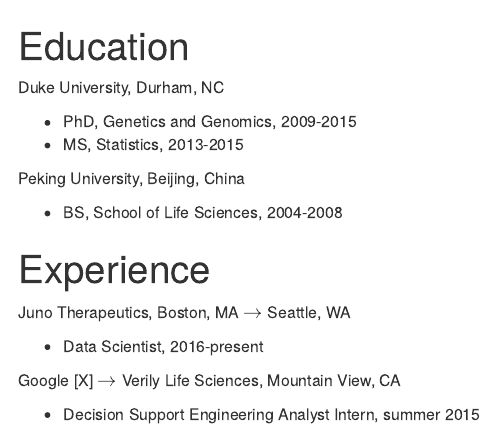
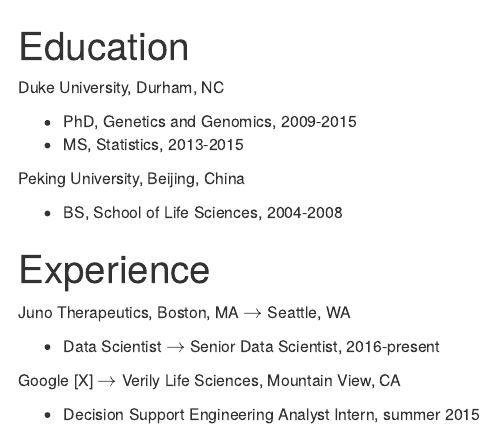
Before and after one commit to Yue-Jiang/yuejiang_org, an R Markdown document (content/cv.Rmd): the page in a window 1100 px wide, from its top. Rendered offline with R 4.5, knitr and Pandoc, with nearby package versions.

Commit message:
promoted

```diff
--- a/content/cv.Rmd
+++ b/content/cv.Rmd
@@ -22,7 +22,7 @@
 
 Juno Therapeutics, Boston, MA $\rightarrow$ Seattle, WA
 
-- Data Scientist, 2016-present
+- Data Scientist $\rightarrow$ Senior Data Scientist, 2016-present
 
 Google [X] $\rightarrow$ Verily Life Sciences, Mountain View, CA
 
```
Also changed, not shown: content/cv.html, content/post/2017-12-28-show-me-what-you-got.html, 3 other files.
